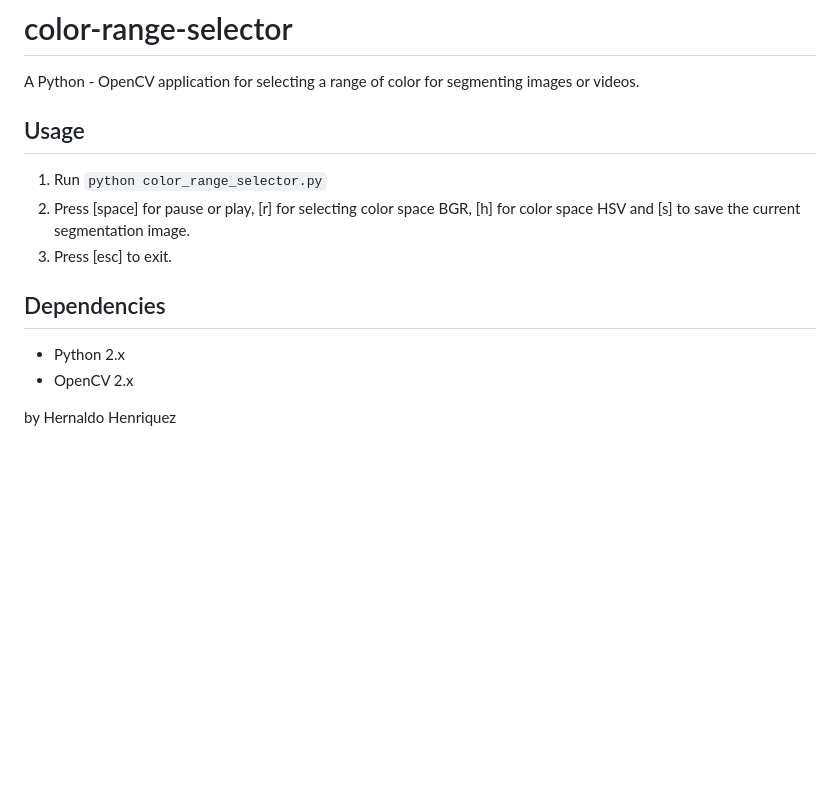
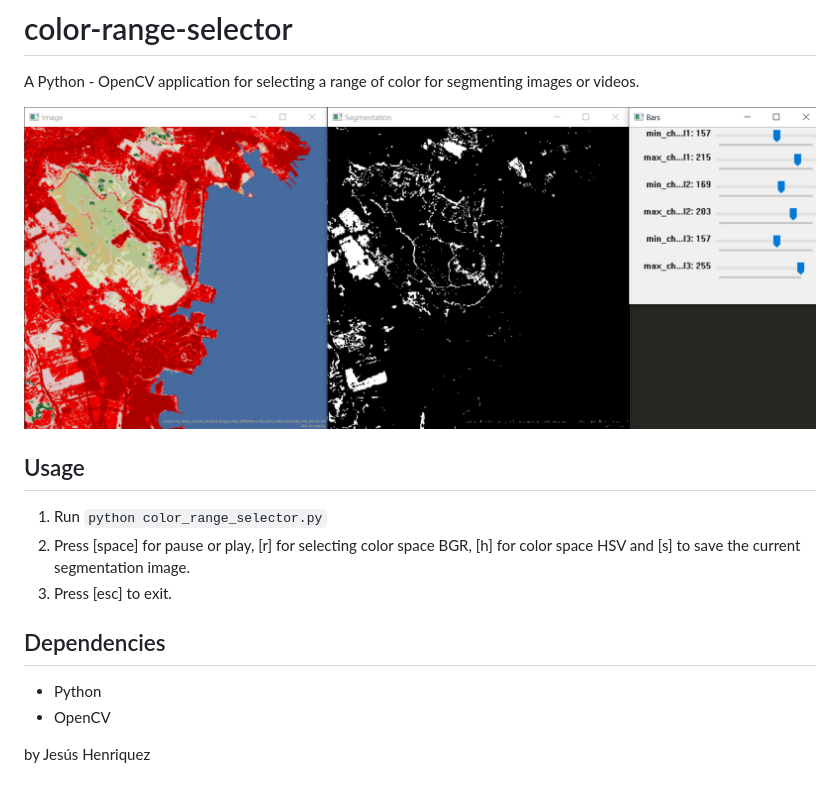
Before and after one commit to HenrYxZ/color-range-selector, a Markdown page: README.md, the part around the change. Drawn GitHub-style; pictures changed too: showcase.png (added); blank space fills up the shorter version.

Commit message:
moved to Python 3

```diff
--- a/README.md
+++ b/README.md
@@ -2,6 +2,8 @@ color-range-selector
 ====================
 
 A Python - OpenCV application for selecting a range of color for segmenting images or videos.
+
+![showcase image](showcase.png)
 
 ## Usage
 
@@ -11,7 +13,7 @@ A Python - OpenCV application for selecting a range of color for segmenting imag
 
 ## Dependencies
 
-* Python 2.x
-* OpenCV 2.x
+* Python
+* OpenCV
 
-by Hernaldo Henriquez
+by Jesús Henriquez
```
Also changed, not shown: 1 other file.
